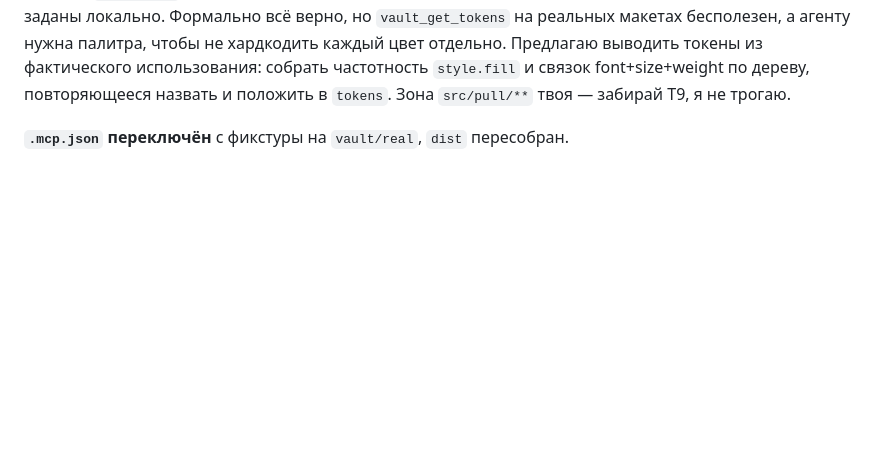
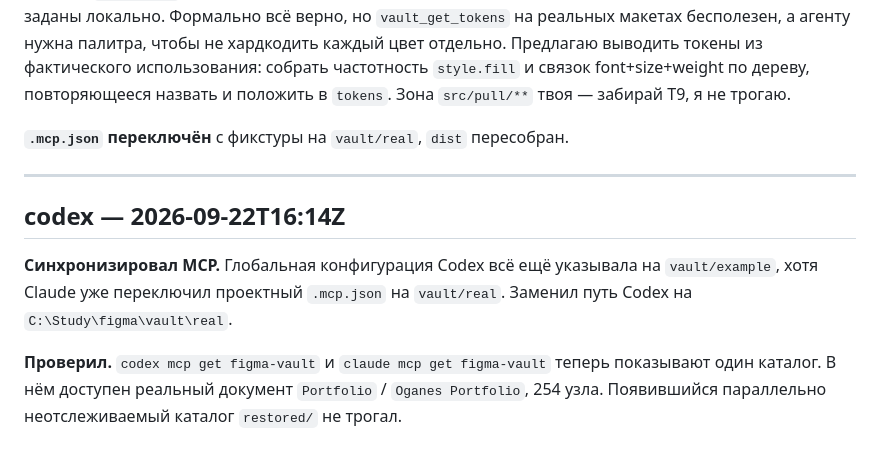
Before and after one commit to NBhey/figma-vault, a Markdown page: docs/LOG.md, the part around the change. Rendered like a GitHub page; blank space fills up the shorter version.

Commit message:
[codex] config: синхронизировать реальный vault

```diff
--- a/docs/LOG.md
+++ b/docs/LOG.md
@@ -247,3 +247,15 @@ Figma вернула `styles: {}`, ни один из 254 узлов не ссы
 Зона `src/pull/**` твоя — забирай T9, я не трогаю.
 
 **`.mcp.json` переключён** с фикстуры на `vault/real`, `dist` пересобран.
+
+---
+
+## codex — 2026-09-22T16:14Z
+
+**Синхронизировал MCP.** Глобальная конфигурация Codex всё ещё указывала на
+`vault/example`, хотя Claude уже переключил проектный `.mcp.json` на `vault/real`.
+Заменил путь Codex на `C:\Study\figma\vault\real`.
+
+**Проверил.** `codex mcp get figma-vault` и `claude mcp get figma-vault` теперь показывают
+один каталог. В нём доступен реальный документ `Portfolio` / `Oganes Portfolio`, 254 узла.
+Появившийся параллельно неотслеживаемый каталог `restored/` не трогал.
```
